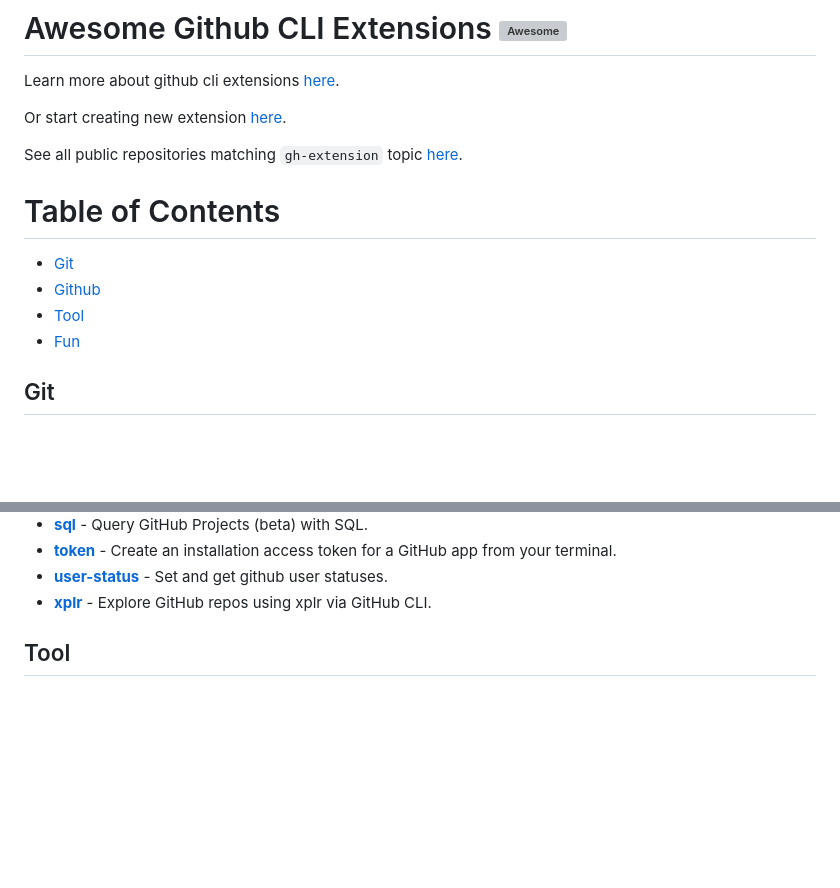
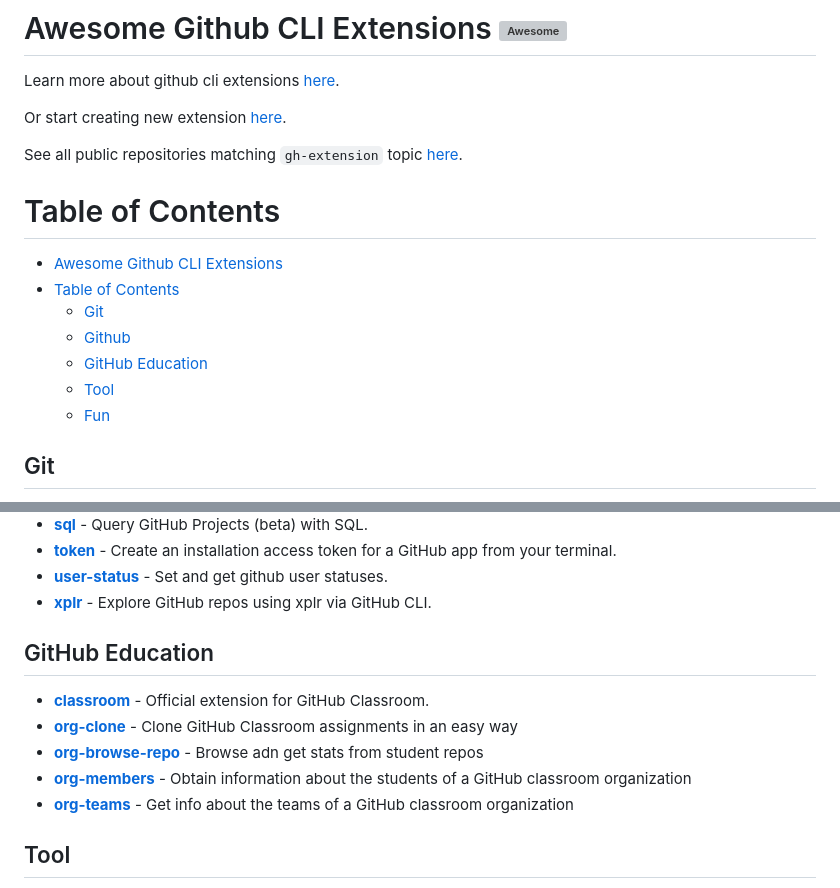
Before and after one commit to kodepandai/awesome-gh-cli-extensions, a Markdown page: README.md, 2 parts joined by grey strips. GitHub-like rendering; blank space fills up the shorter version; grey boxes are pictures that could not be loaded.

Commit message:
added github education section

```diff
--- a/README.md
+++ b/README.md
@@ -8,10 +8,13 @@ See all public repositories matching `gh-extension` topic [here](https://github.
 
 Table of Contents
 =================
-* [Git](#git)
-* [Github](#github)
-* [Tool](#tool)
-* [Fun](#fun)
+- [Awesome Github CLI Extensions ](#awesome-github-cli-extensions-)
+- [Table of Contents](#table-of-contents)
+  - [Git](#git)
+  - [Github](#github)
+  - [GitHub Education](#github-education)
+  - [Tool](#tool)
+  - [Fun](#fun)
 
 ## Git
 * [**branch**](https://github.com/mislav/gh-branch) - Extension for fuzzy finding, quickly switching between and deleting branches.
@@ -48,6 +51,14 @@ Table of Contents
 * [**token**](https://github.com/Link-/gh-token) -  Create an installation access token for a GitHub app from your terminal.
 * [**user-status**](https://github.com/vilmibm/gh-user-status) - Set and get github user statuses.
 * [**xplr**](https://github.com/sayanarijit/gh-xplr) - Explore GitHub repos using xplr via GitHub CLI.
+
+## GitHub Education
+
+* [**classroom**](https://github.com/github/gh-classroom) - Official extension for GitHub Classroom.
+* [**org-clone**](https://github.com/gh-cli-for-education/gh-org-clone) - Clone GitHub Classroom assignments in an easy way
+* [**org-browse-repo**](https://github.com/gh-cli-for-education/gh-org-browse-repo) -  Browse adn get stats from student repos
+* [**org-members**](https://github.com/gh-cli-for-education/gh-org-members) - Obtain  information about the students of a GitHub classroom organization
+* [**org-teams**](https://github.com/gh-cli-for-education/gh-org-teams) - Get info about the teams of a GitHub classroom organization
 
 ## Tool
 * [**changelog**](https://github.com/chelnak/gh-changelog) - Extension for creating changelogs that adhere to the [keep a changelog](https://keepachangelog.com/en/1.0.0/) specification.
```
